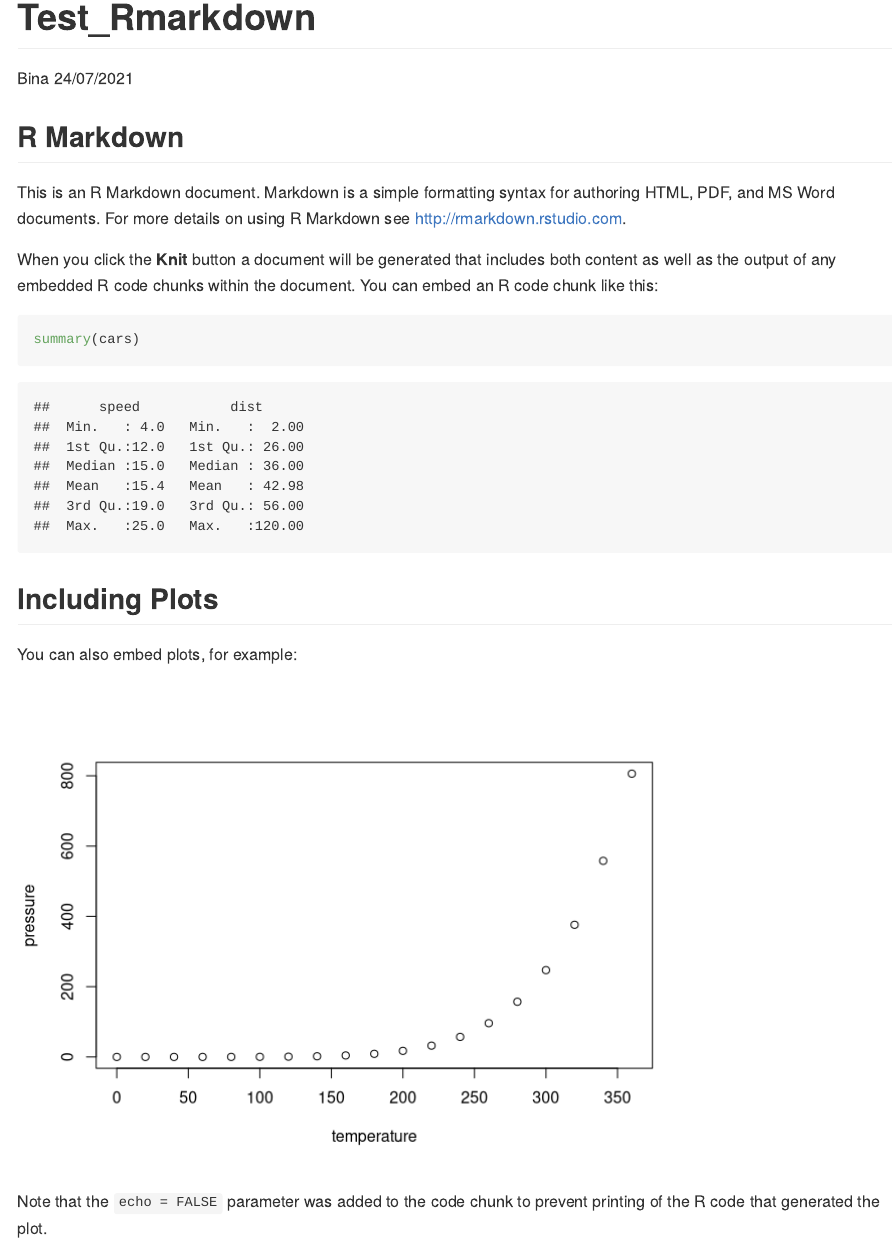
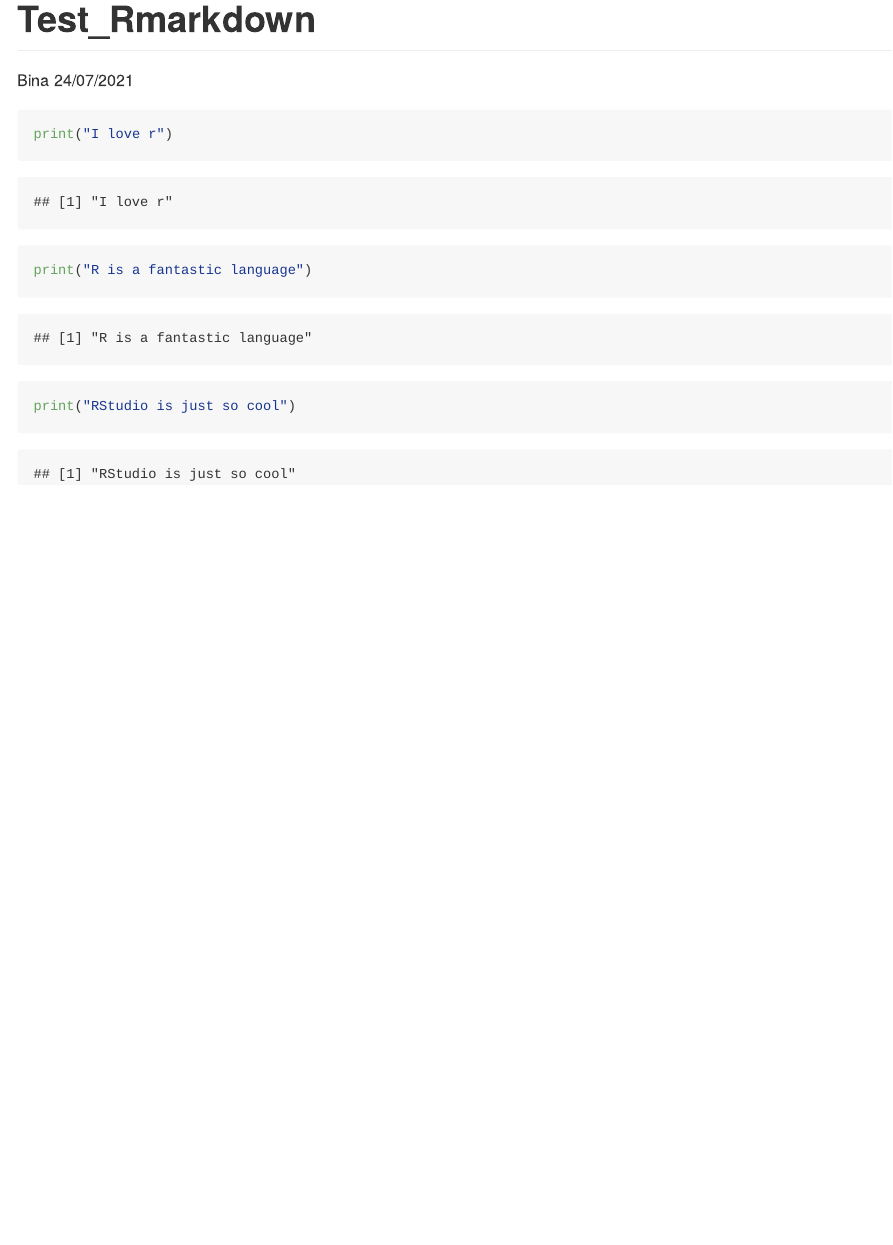
Before and after one commit to Beening/tempConvert, an R Markdown document (test_Rmarkdown.Rmd): the page in a window 1100 px wide, from its top. Rendered offline with R 4.5, knitr and Pandoc, with nearby package versions.

Commit message:
modify markdown files on my own terms

````diff
--- a/test_Rmarkdown.Rmd
+++ b/test_Rmarkdown.Rmd
@@ -5,26 +5,8 @@ date: "24/07/2021"
 output: github_document
 ---
 
-```{r setup, include=FALSE}
-knitr::opts_chunk$set(echo = TRUE)
+```{r}
+print("I love r")
+print("R is a fantastic language")
+print("RStudio is just so cool")
 ```
-
-## R Markdown
-
-This is an R Markdown document. Markdown is a simple formatting syntax for authoring HTML, PDF, and MS Word documents. For more details on using R Markdown see <http://rmarkdown.rstudio.com>.
-
-When you click the **Knit** button a document will be generated that includes both content as well as the output of any embedded R code chunks within the document. You can embed an R code chunk like this:
-
-```{r cars}
-summary(cars)
-```
-
-## Including Plots
-
-You can also embed plots, for example:
-
-```{r pressure, echo=FALSE}
-plot(pressure)
-```
-
-Note that the `echo = FALSE` parameter was added to the code chunk to prevent printing of the R code that generated the plot.
````
Also changed, not shown: test_Rmarkdown.md.
